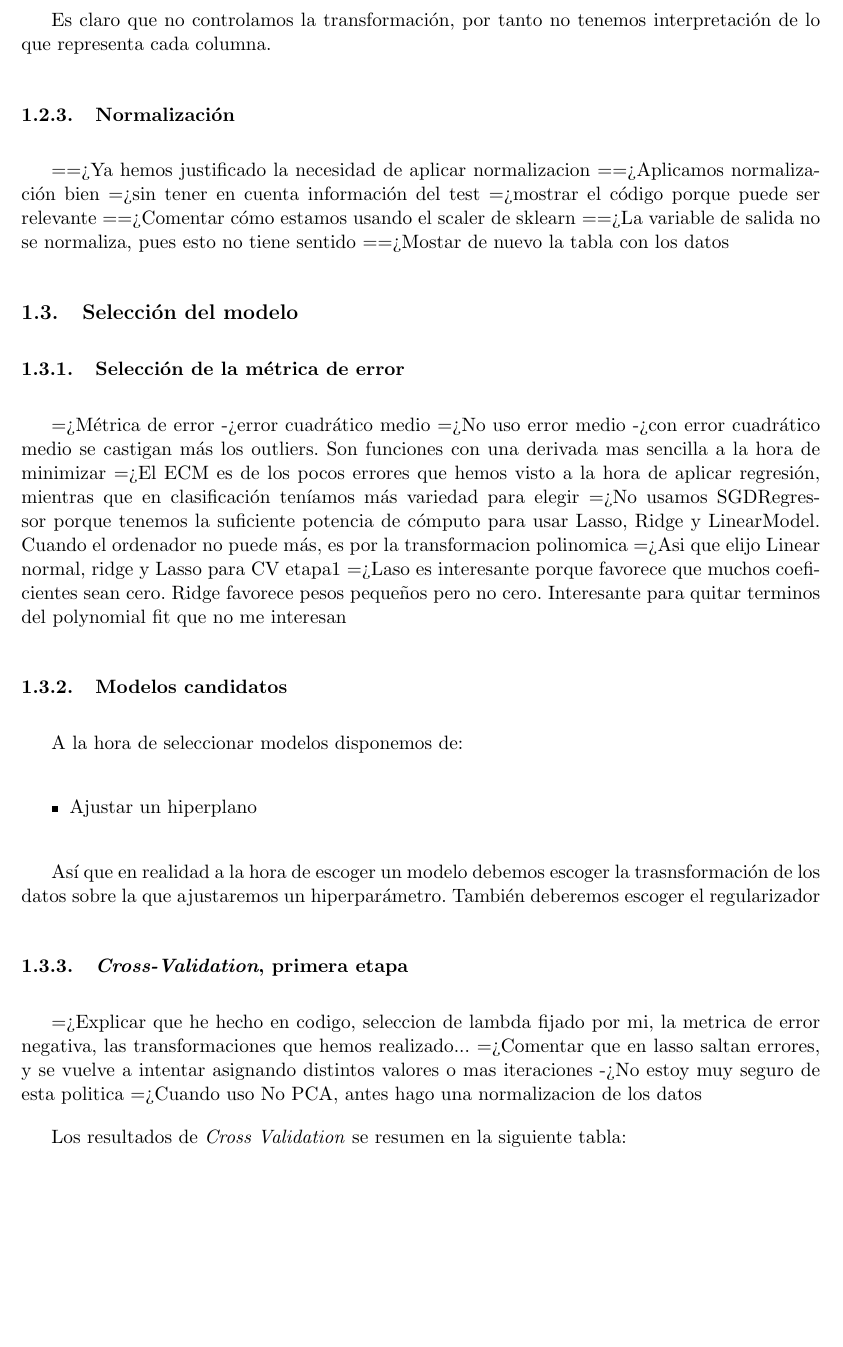
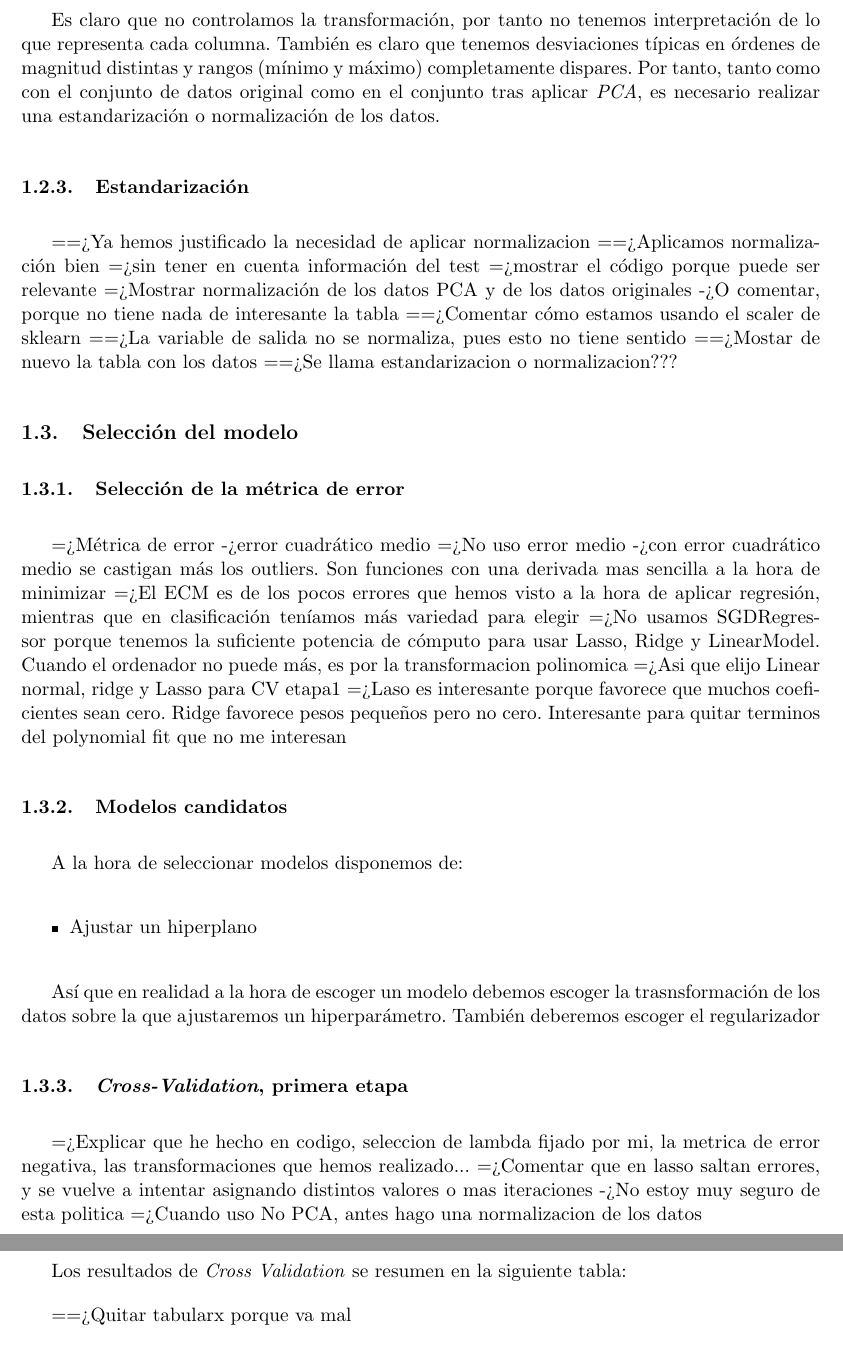
Before and after one commit to SergioQuijanoRey/PracticasAprendizajeAutomatico, a LaTeX document (Practica3/Memoria/Memoria.tex): part of page 12 of 16 before the commit and two parts of pages 12 and 13 of 16 after it, the two joined at a grey line, cut so that both start at the same text, the shorter picture padded with empty space. Compiled offline with pdfLaTeX.

Commit message:
docs: sigo trabajando en la memoria

```diff
--- a/Practica3/Memoria/Memoria.tex
+++ b/Practica3/Memoria/Memoria.tex
@@ -407,15 +408,19 @@ Las estadísticas del conjunto de datos tras la transformación se refleja en la
     \label{Tabla con los estadísticos de las features 2}
 \end{table}
 
-Es claro que no controlamos la transformación, por tanto no tenemos interpretación de lo que representa cada columna.
+Es claro que no controlamos la transformación, por tanto no tenemos interpretación de lo que representa cada columna. También es claro que tenemos desviaciones típicas en órdenes de magnitud distintas y rangos (mínimo y máximo) completamente dispares. Por tanto, tanto como con el conjunto de datos original como en el conjunto tras aplicar \emph{PCA}, es necesario realizar una estandarización o normalización de los datos.
 
-\subsubsection{Normalización}
+\subsubsection{Estandarización}
+
+
 
 ==> Ya hemos justificado la necesidad de aplicar normalizacion
 ==> Aplicamos normalización bien => sin tener en cuenta información del test => mostrar el código porque puede ser relevante
+=> Mostrar normalización de los datos PCA y de los datos originales -> O comentar, porque no tiene nada de interesante la tabla
 ==> Comentar cómo estamos usando el scaler de sklearn
 ==> La variable de salida no se normaliza, pues esto no tiene sentido
 ==> Mostar de nuevo la tabla con los datos
+==> Se llama estandarizacion o normalizacion???
 
 \subsection{Selección del modelo}
 
@@ -446,6 +451,7 @@ Así que en realidad a la hora de escoger un modelo debemos escoger la trasnsfor
 
 Los resultados de \emph{Cross Validation} se resumen en la siguiente tabla:
 
+==> Quitar tabularx porque va mal
 \begin{table}[H]
 \begin{tabularx}{\textwidth}{|X|X|X|X|X|X|}
     \hline
```
Also changed, not shown: Practica3/Memoria/Imagenes/output_var_boxplot.png (added), Practica3/Memoria/Memoria.tex (4 more changed lines).
